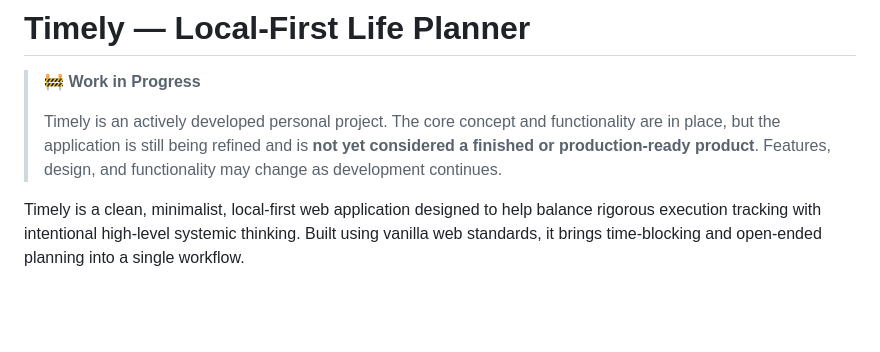
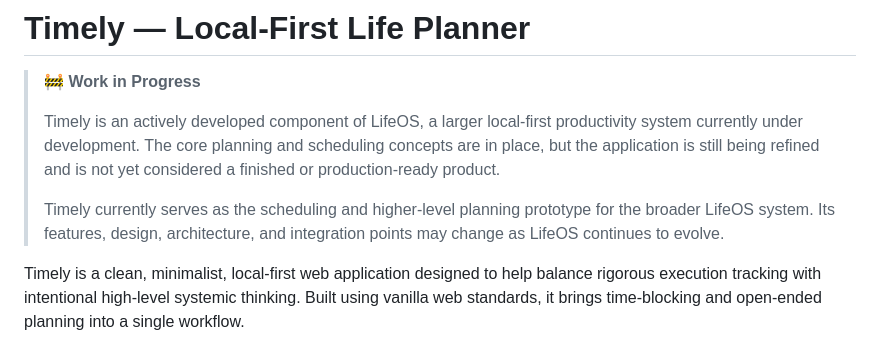
Before and after one commit to nweinberg97/Timely, a Markdown page: README.md, the part around the change. Rendered like a GitHub page; blank space fills up the shorter version.

Commit message:
Revise README to include LifeOS context
Updated project description to reflect integration with LifeOS and clarified the current status of development.

```diff
--- a/README.md
+++ b/README.md
@@ -2,7 +2,9 @@
 
 > 🚧 **Work in Progress**
 >
-> Timely is an actively developed personal project. The core concept and functionality are in place, but the application is still being refined and is **not yet considered a finished or production-ready product**. Features, design, and functionality may change as development continues.
+> Timely is an actively developed component of LifeOS, a larger local-first productivity system currently under development. The core planning and scheduling concepts are in place, but the application is still being refined and is not yet considered a finished or production-ready product.
+>
+> Timely currently serves as the scheduling and higher-level planning prototype for the broader LifeOS system. Its features, design, architecture, and integration points may change as LifeOS continues to evolve.
 
 Timely is a clean, minimalist, local-first web application designed to help balance rigorous execution tracking with intentional high-level systemic thinking. Built using vanilla web standards, it brings time-blocking and open-ended planning into a single workflow.
 
```
